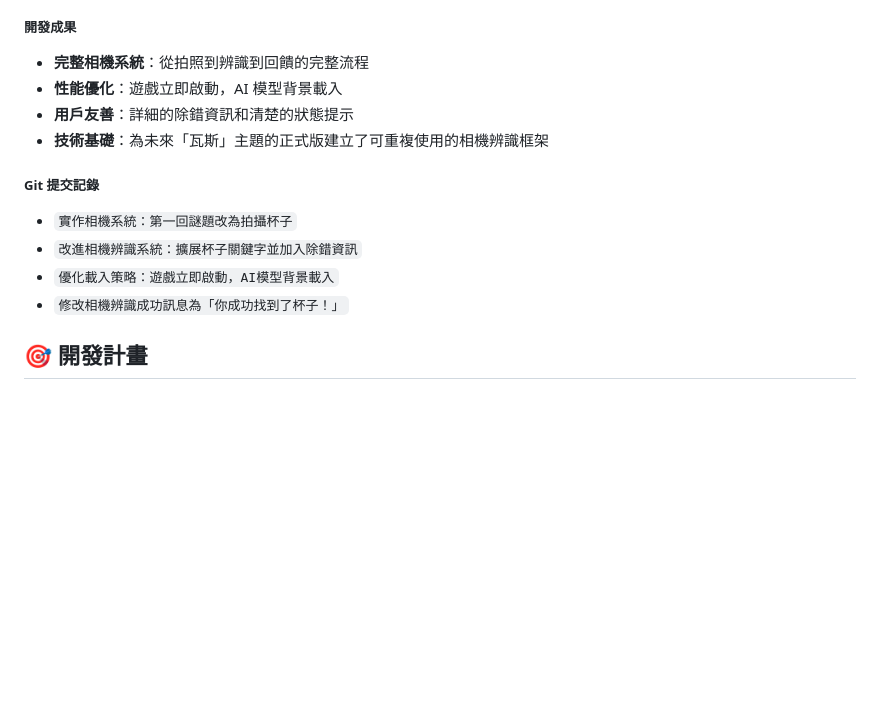
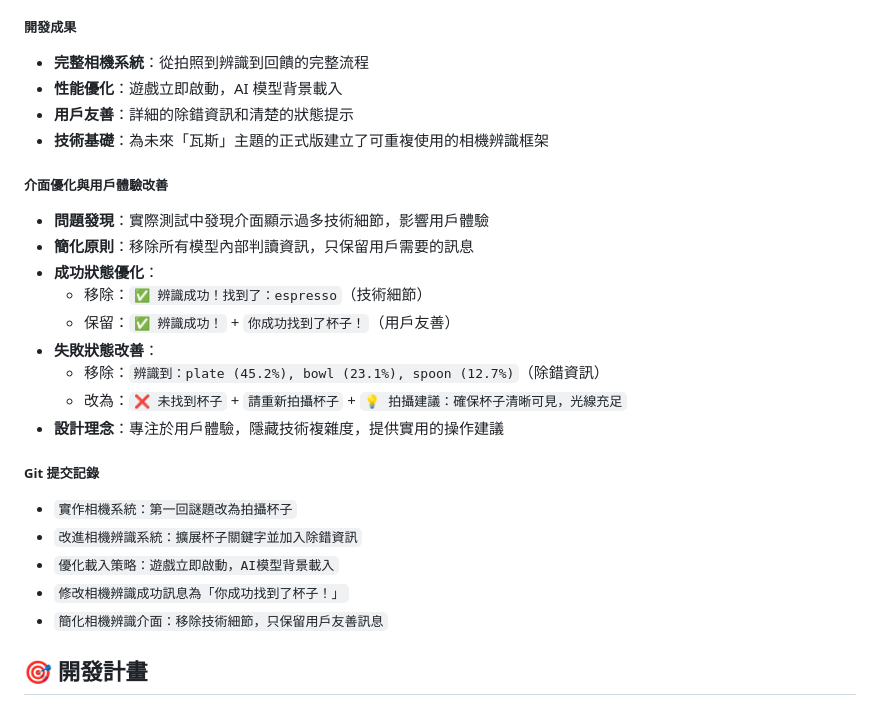
Before and after one commit to Zhulingru/muyuing, a Markdown page: README.md, the part around the change. Rendered like a GitHub page; blank space fills up the shorter version.

Commit message:
更新開發歷程：新增介面優化與用戶體驗改善章節

```diff
--- a/README.md
+++ b/README.md
@@ -226,11 +226,23 @@ thunder-god-adventure/
 - **用戶友善**：詳細的除錯資訊和清楚的狀態提示
 - **技術基礎**：為未來「瓦斯」主題的正式版建立了可重複使用的相機辨識框架
 
+##### 介面優化與用戶體驗改善
+- **問題發現**：實際測試中發現介面顯示過多技術細節，影響用戶體驗
+- **簡化原則**：移除所有模型內部判讀資訊，只保留用戶需要的訊息
+- **成功狀態優化**：
+  - 移除：`✅ 辨識成功！找到了：espresso`（技術細節）
+  - 保留：`✅ 辨識成功！` + `你成功找到了杯子！`（用戶友善）
+- **失敗狀態改善**：
+  - 移除：`辨識到：plate (45.2%), bowl (23.1%), spoon (12.7%)`（除錯資訊）
+  - 改為：`❌ 未找到杯子` + `請重新拍攝杯子` + `💡 拍攝建議：確保杯子清晰可見，光線充足`
+- **設計理念**：專注於用戶體驗，隱藏技術複雜度，提供實用的操作建議
+
 ##### Git 提交記錄
 - `實作相機系統：第一回謎題改為拍攝杯子`
 - `改進相機辨識系統：擴展杯子關鍵字並加入除錯資訊`
 - `優化載入策略：遊戲立即啟動，AI模型背景載入`
 - `修改相機辨識成功訊息為「你成功找到了杯子！」`
+- `簡化相機辨識介面：移除技術細節，只保留用戶友善訊息`
 
 ## 🎯 開發計畫
 
```
